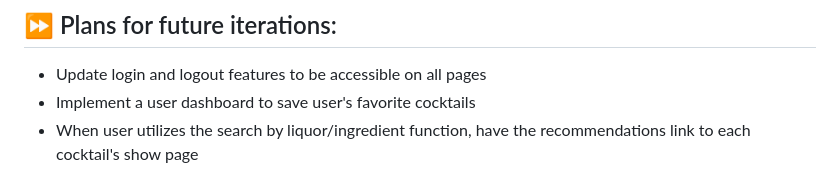
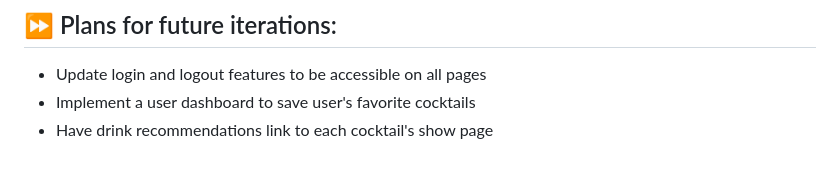
Before and after one commit to gaurijo/Cocktail-Picker, a Markdown page: README.md, the part around the change. Drawn GitHub-style.

```diff
--- a/README.md
+++ b/README.md
@@ -107,4 +107,4 @@ This app consumes two endpoints from `TheCocktailDB` (docs: https://www.thecockt
 ## 	:fast_forward: Plans for future iterations:
 - Update login and logout features to be accessible on all pages
 - Implement a user dashboard to save user's favorite cocktails
-- When user utilizes the search by liquor/ingredient function, have the recommendations link to each cocktail's show page
+- Have drink recommendations link to each cocktail's show page
```
